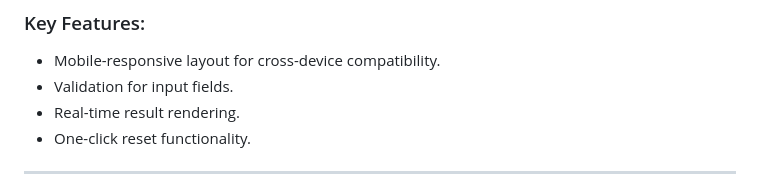
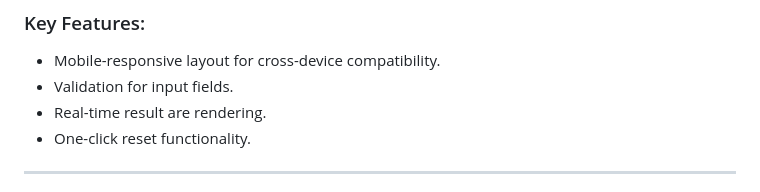
Before and after one commit to dkworks108/Student-score-prediction, a Markdown page: README.md, the part around the change. Drawn GitHub-style.

```diff
--- a/README.md
+++ b/README.md
@@ -98,7 +98,7 @@ The interface is built with standard web technologies to ensure accessibility an
 ### Key Features:
 * Mobile-responsive layout for cross-device compatibility.
 * Validation for input fields.
-* Real-time result rendering.
+* Real-time result are rendering.
 * One-click reset functionality.
 
 ---
```
